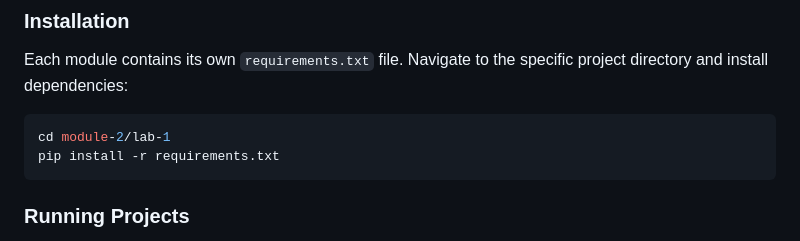
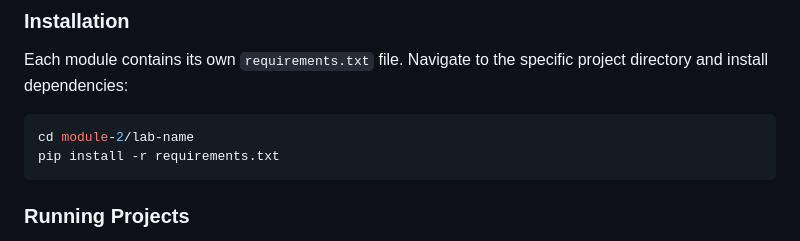
Before and after one commit to lubandi/py-backend-labs-at, a Markdown page: README.md, the part around the change. Drawn GitHub-style.

Commit message:
Update instructions

````diff
--- a/README.md
+++ b/README.md
@@ -72,7 +72,7 @@ This monorepo contains my completed labs and projects from various modules, demo
 Each module contains its own `requirements.txt` file. Navigate to the specific project directory and install dependencies:
 
 ```bash
-cd module-2/lab-1
+cd module-2/lab-name
 pip install -r requirements.txt
 ```
 
````
